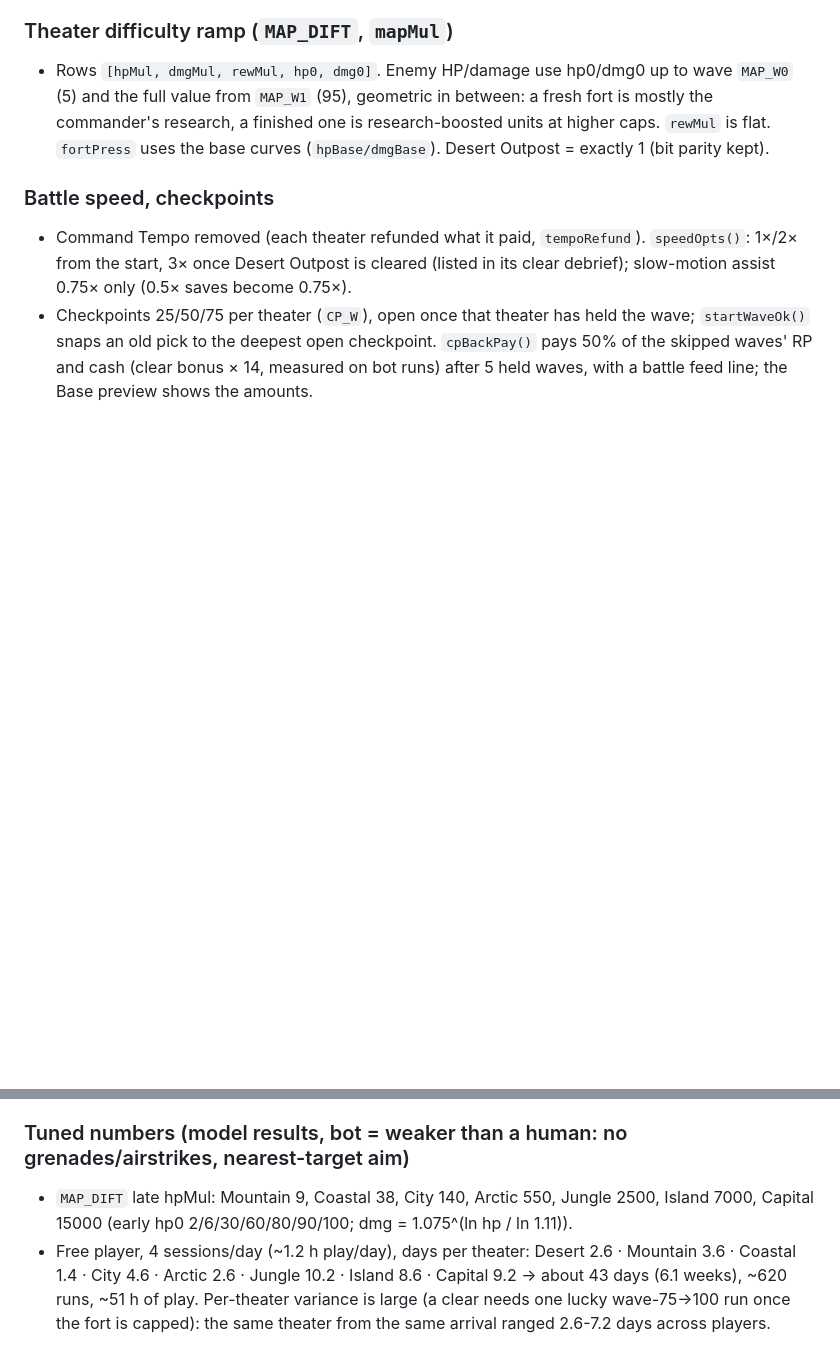
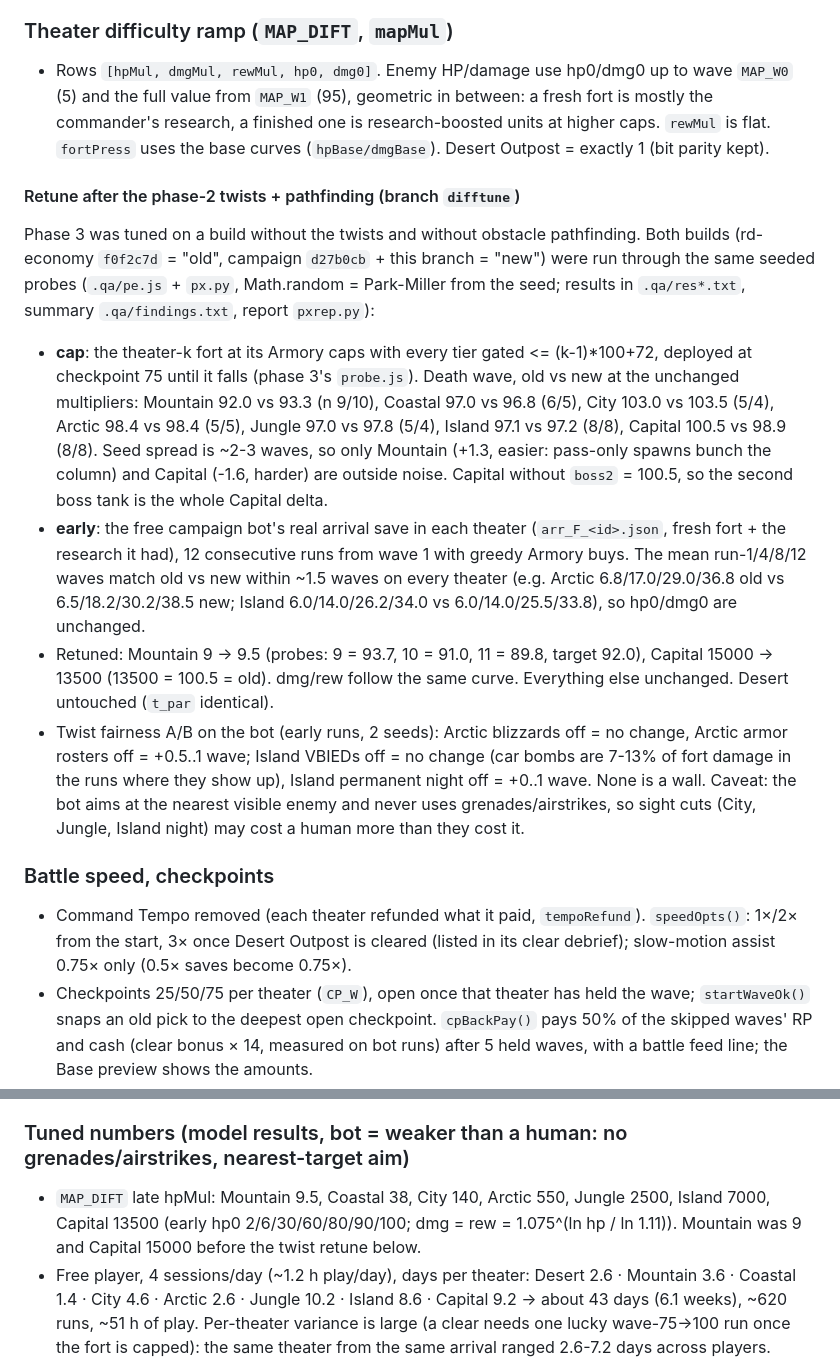
Before and after one commit to Josh17400/the-fort, a Markdown page: handoff.md, 2 parts joined by grey strips. GitHub-like rendering; blank space fills up the shorter version.

Commit message:
handoff: difftune measurements (old vs new seeded probes), retuned Mountain/Capital, twist fairness A/B
Co-Authored-By: Claude Opus 5.5 (1M context) <noreply@anthropic.com>
Claude-Session: https://claude.ai/code/session_016oFZcXBwR6wZU1ZKBnufoz

```diff
--- a/handoff.md
+++ b/handoff.md
@@ -310,12 +310,19 @@ The campaign loop is play → die → earn a little RP → start research → re
 ### Theater difficulty ramp (`MAP_DIFT`, `mapMul`)
 - Rows `[hpMul, dmgMul, rewMul, hp0, dmg0]`. Enemy HP/damage use hp0/dmg0 up to wave `MAP_W0` (5) and the full value from `MAP_W1` (95), geometric in between: a fresh fort is mostly the commander's research, a finished one is research-boosted units at higher caps. `rewMul` is flat. `fortPress` uses the base curves (`hpBase/dmgBase`). Desert Outpost = exactly 1 (bit parity kept).
 
+#### Retune after the phase-2 twists + pathfinding (branch `difftune`)
+Phase 3 was tuned on a build without the twists and without obstacle pathfinding. Both builds (rd-economy `f0f2c7d` = "old", campaign `d27b0cb` + this branch = "new") were run through the same seeded probes (`.qa/pe.js` + `px.py`, Math.random = Park-Miller from the seed; results in `.qa/res*.txt`, summary `.qa/findings.txt`, report `pxrep.py`):
+- **cap**: the theater-k fort at its Armory caps with every tier gated <= (k-1)*100+72, deployed at checkpoint 75 until it falls (phase 3's `probe.js`). Death wave, old vs new at the unchanged multipliers: Mountain 92.0 vs 93.3 (n 9/10), Coastal 97.0 vs 96.8 (6/5), City 103.0 vs 103.5 (5/4), Arctic 98.4 vs 98.4 (5/5), Jungle 97.0 vs 97.8 (5/4), Island 97.1 vs 97.2 (8/8), Capital 100.5 vs 98.9 (8/8). Seed spread is ~2-3 waves, so only Mountain (+1.3, easier: pass-only spawns bunch the column) and Capital (-1.6, harder) are outside noise. Capital without `boss2` = 100.5, so the second boss tank is the whole Capital delta.
+- **early**: the free campaign bot's real arrival save in each theater (`arr_F_<id>.json`, fresh fort + the research it had), 12 consecutive runs from wave 1 with greedy Armory buys. The mean run-1/4/8/12 waves match old vs new within ~1.5 waves on every theater (e.g. Arctic 6.8/17.0/29.0/36.8 old vs 6.5/18.2/30.2/38.5 new; Island 6.0/14.0/26.2/34.0 vs 6.0/14.0/25.5/33.8), so hp0/dmg0 are unchanged.
+- Retuned: Mountain 9 -> 9.5 (probes: 9 = 93.7, 10 = 91.0, 11 = 89.8, target 92.0), Capital 15000 -> 13500 (13500 = 100.5 = old). dmg/rew follow the same curve. Everything else unchanged. Desert untouched (`t_par` identical).
+- Twist fairness A/B on the bot (early runs, 2 seeds): Arctic blizzards off = no change, Arctic armor rosters off = +0.5..1 wave; Island VBIEDs off = no change (car bombs are 7-13% of fort damage in the runs where they show up), Island permanent night off = +0..1 wave. None is a wall. Caveat: the bot aims at the nearest visible enemy and never uses grenades/airstrikes, so sight cuts (City, Jungle, Island night) may cost a human more than they cost it.
+
 ### Battle speed, checkpoints
 - Command Tempo removed (each theater refunded what it paid, `tempoRefund`). `speedOpts()`: 1×/2× from the start, 3× once Desert Outpost is cleared (listed in its clear debrief); slow-motion assist 0.75× only (0.5× saves become 0.75×).
 - Checkpoints 25/50/75 per theater (`CP_W`), open once that theater has held the wave; `startWaveOk()` snaps an old pick to the deepest open checkpoint. `cpBackPay()` pays 50% of the skipped waves' RP and cash (clear bonus × 14, measured on bot runs) after 5 held waves, with a battle feed line; the Base preview shows the amounts.
 
 ### Tuned numbers (model results, bot = weaker than a human: no grenades/airstrikes, nearest-target aim)
-- `MAP_DIFT` late hpMul: Mountain 9, Coastal 38, City 140, Arctic 550, Jungle 2500, Island 7000, Capital 15000 (early hp0 2/6/30/60/80/90/100; dmg = 1.075^(ln hp / ln 1.11)).
+- `MAP_DIFT` late hpMul: Mountain 9.5, Coastal 38, City 140, Arctic 550, Jungle 2500, Island 7000, Capital 13500 (early hp0 2/6/30/60/80/90/100; dmg = rew = 1.075^(ln hp / ln 1.11)). Mountain was 9 and Capital 15000 before the twist retune below.
 - Free player, 4 sessions/day (~1.2 h play/day), days per theater: Desert 2.6 · Mountain 3.6 · Coastal 1.4 · City 4.6 · Arctic 2.6 · Jungle 10.2 · Island 8.6 · Capital 9.2 → about 43 days (6.1 weeks), ~620 runs, ~51 h of play. Per-theater variance is large (a clear needs one lucky wave-75→100 run once the fort is capped): the same theater from the same arrival ranged 2.6-7.2 days across players.
 - Armory caps run out at wave ~94-99 in every theater; after that the push to 100 is R&D-paced (lab timers).
 - R&D owned at each clear: 16 · 29 · 34 · 46 · 50 · 75 · 88 · 97 of 107 (the last ~10 tiers finish in the lab about a week after the Capital clear).
```
